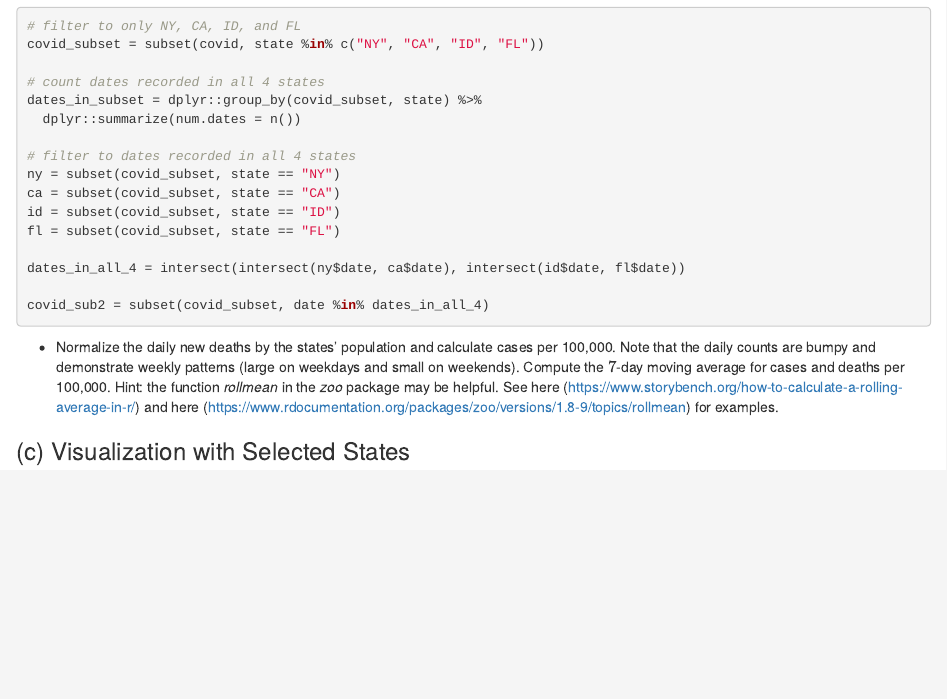
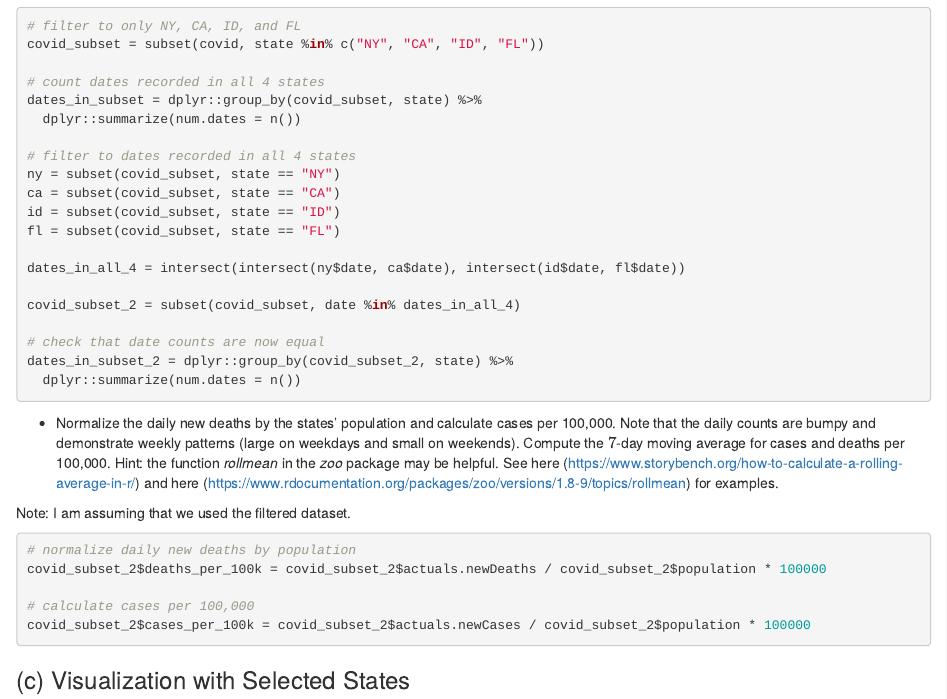
Before and after one commit to jessicabullington/modern-stats, an R Markdown document (jbulling_TH.Rmd): the page in a window 1100 px wide, from 2580 px down. Rendered offline with R 4.5, knitr and Pandoc, with nearby package versions; common packages that the code uses without loading them are loaded.

Commit message:
Updates to question 5

````diff
--- a/jbulling_TH.Rmd
+++ b/jbulling_TH.Rmd
@@ -103,15 +103,28 @@ fl = subset(covid_subset, state == "FL")
 
 dates_in_all_4 = intersect(intersect(ny$date, ca$date), intersect(id$date, fl$date))
 
-covid_sub2 = subset(covid_subset, date %in% dates_in_all_4)
+covid_subset_2 = subset(covid_subset, date %in% dates_in_all_4)
 
-
+# check that date counts are now equal
+dates_in_subset_2 = dplyr::group_by(covid_subset_2, state) %>%
+  dplyr::summarize(num.dates = n())
 
 ```
 
 
 
 * Normalize the daily new deaths by the states' population and calculate cases per 100,000. Note that the daily counts are bumpy and demonstrate weekly patterns (large on weekdays and small on weekends). Compute the $7$-day moving average for cases and deaths per 100,000. Hint: the function _rollmean_ in the _zoo_ package may be helpful. See here (https://www.storybench.org/how-to-calculate-a-rolling-average-in-r/) and here (https://www.rdocumentation.org/packages/zoo/versions/1.8-9/topics/rollmean) for examples.
+
+Note: I am assuming that we used the filtered dataset.
+
+```{r}
+# normalize daily new deaths by population
+covid_subset_2$deaths_per_100k = covid_subset_2$actuals.newDeaths / covid_subset_2$population * 100000
+
+# calculate cases per 100,000
+covid_subset_2$cases_per_100k = covid_subset_2$actuals.newCases / covid_subset_2$population * 100000
+```
+
 
 
 ### (c) Visualization with Selected States {.unnumbered}
````
Also changed, not shown: 6 other files.
